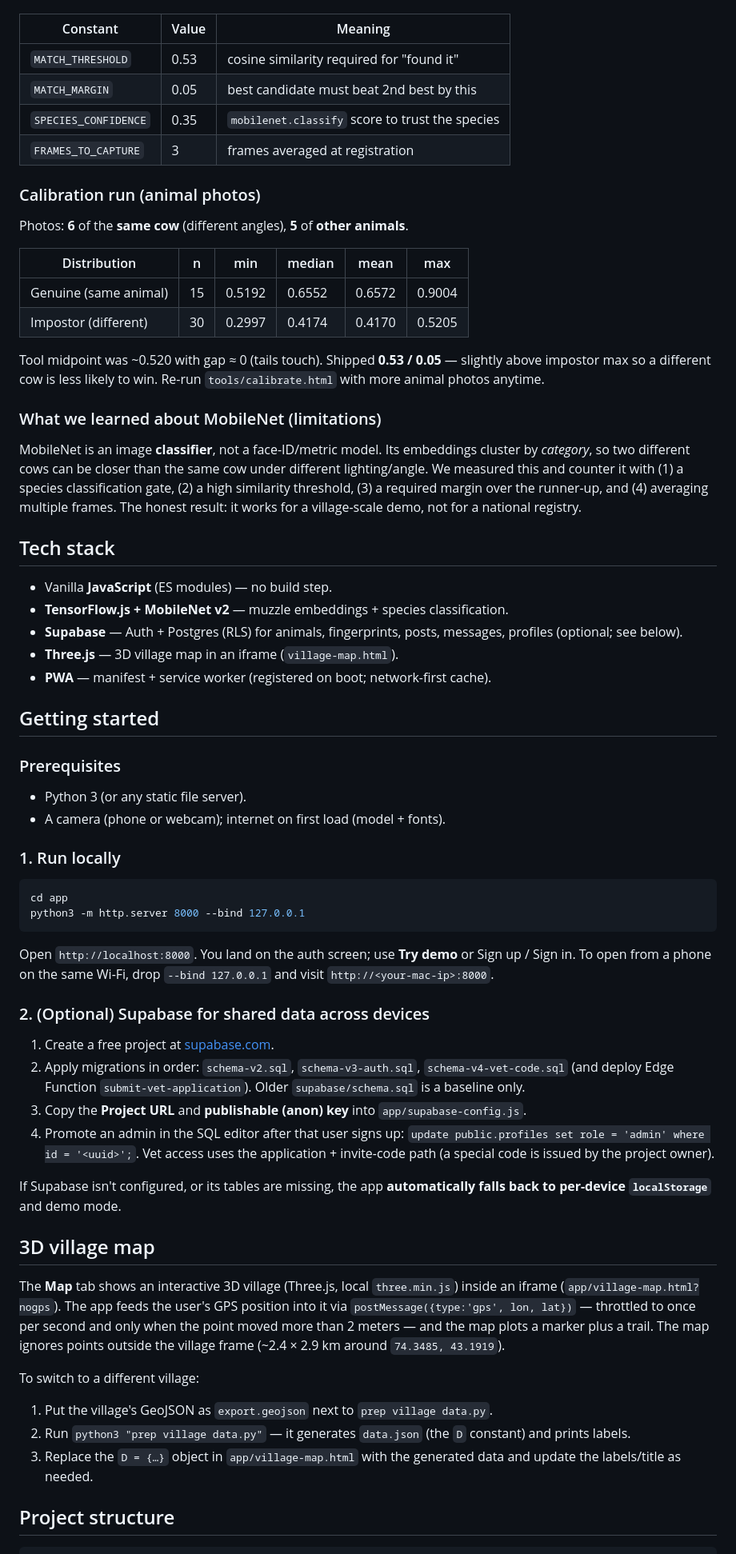
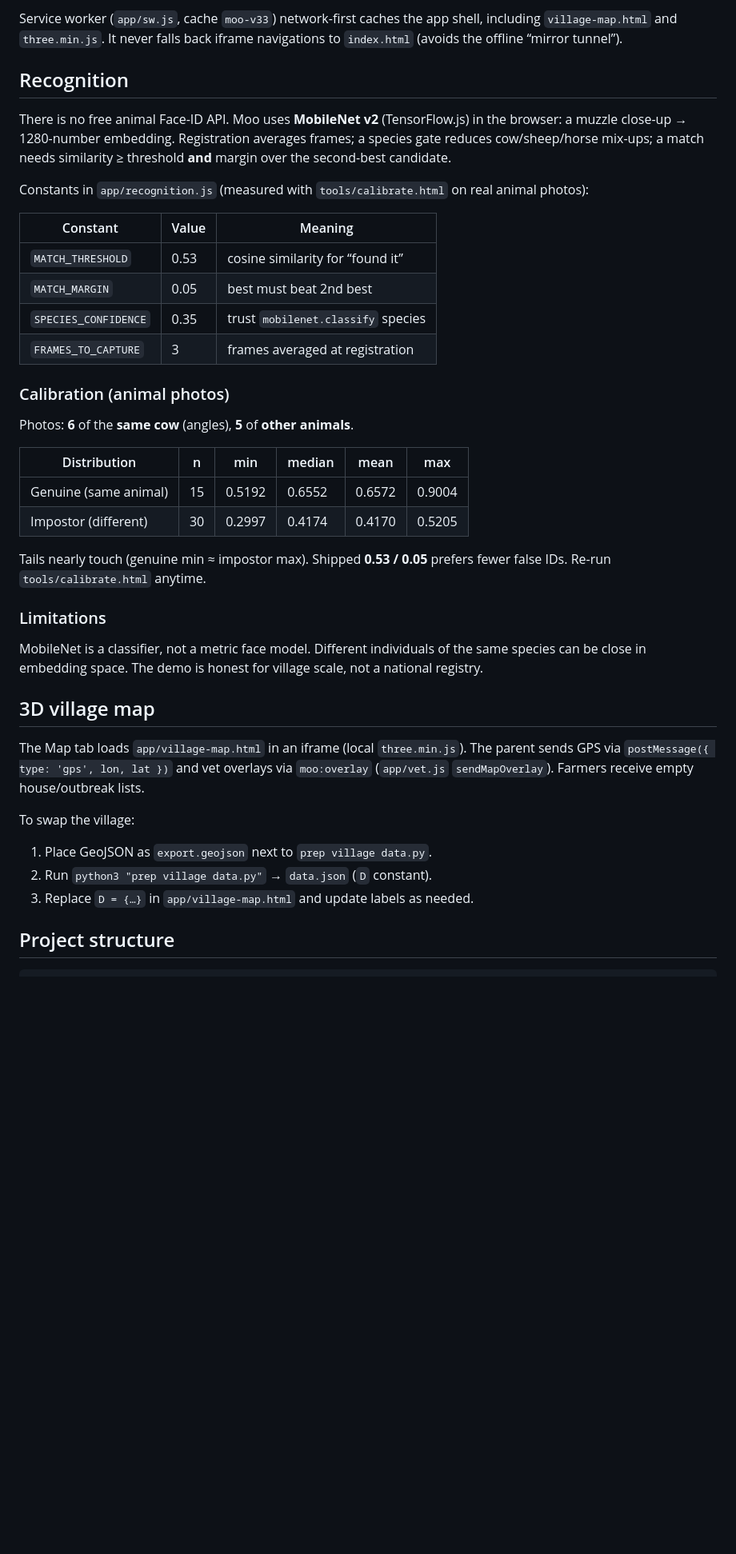
Before and after one commit to evaaliya/Build-with-AI-BASICS, a Markdown page: README.md, the part around one of its changes. Shown at 80% size. Rendered like a GitHub page; blank space fills up the shorter version.

````diff
--- a/README.md
+++ b/README.md
@@ -51,68 +195,42 @@ Current shipped thresholds (see `app/recognition.js`), measured on **real animal
+Service worker (`app/sw.js`, cache `moo-v33`) network-first caches the app shell, including `village-map.html` and `three.min.js`. It never falls back iframe navigations to `index.html` (avoids the offline “mirror tunnel”).
+
+## Recognition
+
+There is no free animal Face-ID API. Moo uses **MobileNet v2** (TensorFlow.js) in the browser: a muzzle close-up → 1280-number embedding. Registration averages frames; a species gate reduces cow/sheep/horse mix-ups; a match needs similarity ≥ threshold **and** margin over the second-best candidate.
+
+Constants in `app/recognition.js` (measured with `tools/calibrate.html` on real animal photos):
 
 | Constant | Value | Meaning |
 | --- | --- | --- |
-| `MATCH_THRESHOLD` | 0.53 | cosine similarity required for "found it" |
-| `MATCH_MARGIN` | 0.05 | best candidate must beat 2nd best by this |
-| `SPECIES_CONFIDENCE` | 0.35 | `mobilenet.classify` score to trust the species |
+| `MATCH_THRESHOLD` | 0.53 | cosine similarity for “found it” |
+| `MATCH_MARGIN` | 0.05 | best must beat 2nd best |
+| `SPECIES_CONFIDENCE` | 0.35 | trust `mobilenet.classify` species |
 | `FRAMES_TO_CAPTURE` | 3 | frames averaged at registration |
 
-### Calibration run (animal photos)
+### Calibration (animal photos)
 
-Photos: **6** of the **same cow** (different angles), **5** of **other animals**.
+Photos: **6** of the **same cow** (angles), **5** of **other animals**.
 
 | Distribution | n | min | median | mean | max |
 | --- | --- | --- | --- | --- | --- |
 | Genuine (same animal) | 15 | 0.5192 | 0.6552 | 0.6572 | 0.9004 |
 | Impostor (different) | 30 | 0.2997 | 0.4174 | 0.4170 | 0.5205 |
 
-Tool midpoint was ~0.520 with gap ≈ 0 (tails touch). Shipped **0.53 / 0.05** — slightly above impostor max so a different cow is less likely to win. Re-run `tools/calibrate.html` with more animal photos anytime.
+Tails nearly touch (genuine min ≈ impostor max). Shipped **0.53 / 0.05** prefers fewer false IDs. Re-run `tools/calibrate.html` anytime.
 
-### What we learned about MobileNet (limitations)
+### Limitations
 
-MobileNet is an image **classifier**, not a face-ID/metric model. Its embeddings cluster by *category*, so two different cows can be closer than the same cow under different lighting/angle. We measured this and counter it with (1) a species classification gate, (2) a high similarity threshold, (3) a required margin over the runner-up, and (4) averaging multiple frames. The honest result: it works for a village-scale demo, not for a national registry.
-
-## Tech stack
-
-- Vanilla **JavaScript** (ES modules) — no build step.
-- **TensorFlow.js + MobileNet v2** — muzzle embeddings + species classification.
-- **Supabase** — Auth + Postgres (RLS) for animals, fingerprints, posts, messages, profiles (optional; see below).
-- **Three.js** — 3D village map in an iframe (`village-map.html`).
-- **PWA** — manifest + service worker (registered on boot; network-first cache).
-
-## Getting started
-
-### Prerequisites
-
-- Python 3 (or any static file server).
-- A camera (phone or webcam); internet on first load (model + fonts).
-
-### 1. Run locally
-
-```bash
-cd app
-python3 -m http.server 8000 --bind 127.0.0.1
-```
-
-Open `http://localhost:8000`. You land on the auth screen; use **Try demo** or Sign up / Sign in. To open from a phone on the same Wi-Fi, drop `--bind 127.0.0.1` and visit `http://<your-mac-ip>:8000`.
-
-### 2. (Optional) Supabase for shared data across devices
-
-1. Create a free project at [supabase.com](https://supabase.com).
-2. Apply migrations in order: `schema-v2.sql`, `schema-v3-auth.sql`, `schema-v4-vet-code.sql` (and deploy Edge Function `submit-vet-application`). Older `supabase/schema.sql` is a baseline only.
-3. Copy the **Project URL** and **publishable (anon) key** into `app/supabase-config.js`.
-4. Promote an admin in the SQL editor after that user signs up: `update public.profiles set role = 'admin' where id = '<uuid>';`. Vet access uses the application + invite-code path (a special code is issued by the project owner).
-
-If Supabase isn't configured, or its tables are missing, the app **automatically falls back to per-device `localStorage`** and demo mode.
+MobileNet is a classifier, not a metric face model. Different individuals of the same species can be close in embedding space. The demo is honest for village scale, not a national registry.
 
 ## 3D village map
 
-The **Map** tab shows an interactive 3D village (Three.js, local `three.min.js`) inside an iframe (`app/village-map.html?nogps`). The app feeds the user's GPS position into it via `postMessage({type:'gps', lon, lat})` — throttled to once per second and only when the point moved more than 2 meters — and the map plots a marker plus a trail. The map ignores points outside the village frame (~2.4 × 2.9 km around `74.3485, 43.1919`).
+The Map tab loads `app/village-map.html` in an iframe (local `three.min.js`). The parent sends GPS via `postMessage({ type: 'gps', lon, lat })` and vet overlays via `moo:overlay` (`app/vet.js` `sendMapOverlay`). Farmers receive empty house/outbreak lists.
 
-To switch to a different village:
+To swap the village:
 
-1. Put the village's GeoJSON as `export.geojson` next to `prep village data.py`.
-2. Run `python3 "prep village data.py"` — it generates `data.json` (the `D` constant) and prints labels.
-3. Replace the `D = {…}` object in `app/village-map.html` with the generated data and update the labels/title as needed.
+1. Place GeoJSON as `export.geojson` next to `prep village data.py`.
+2. Run `python3 "prep village data.py"` → `data.json` (`D` constant).
+3. Replace `D = {…}` in `app/village-map.html` and update labels as needed.
 
 ## Project structure
 
````
Also changed, not shown: other parts of README.md (+227 -62 lines), docs/screenshots/farmer-home.png (added), docs/screenshots/trophies.png (added), docs/screenshots/vet-map.png (added), 1 other file.
